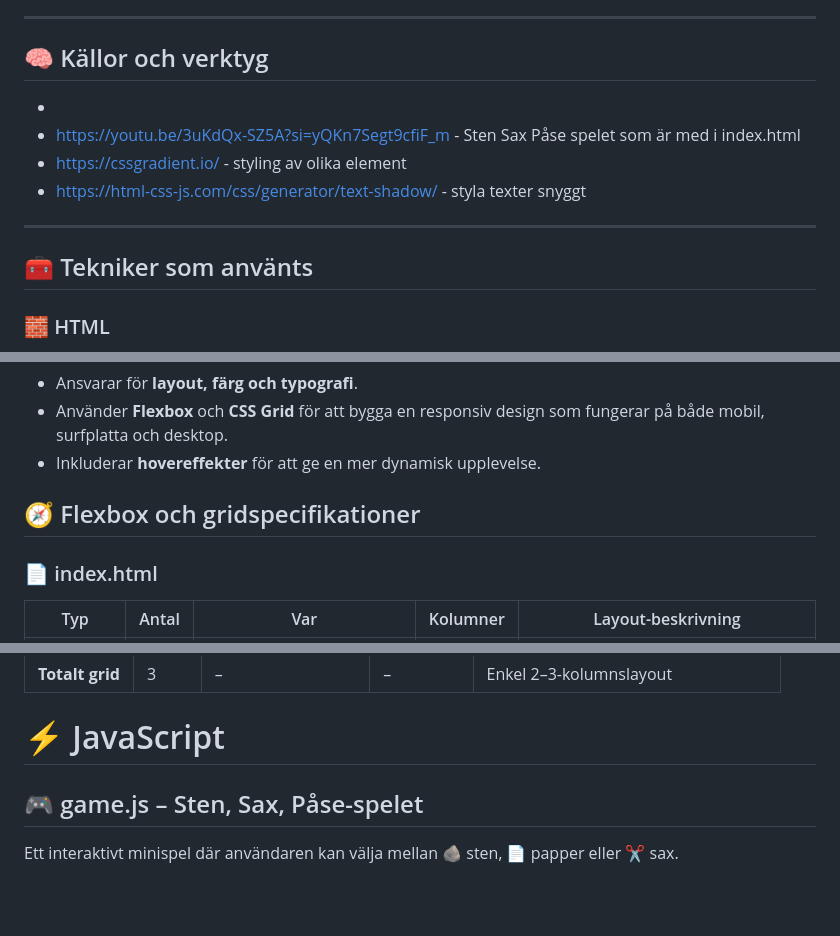
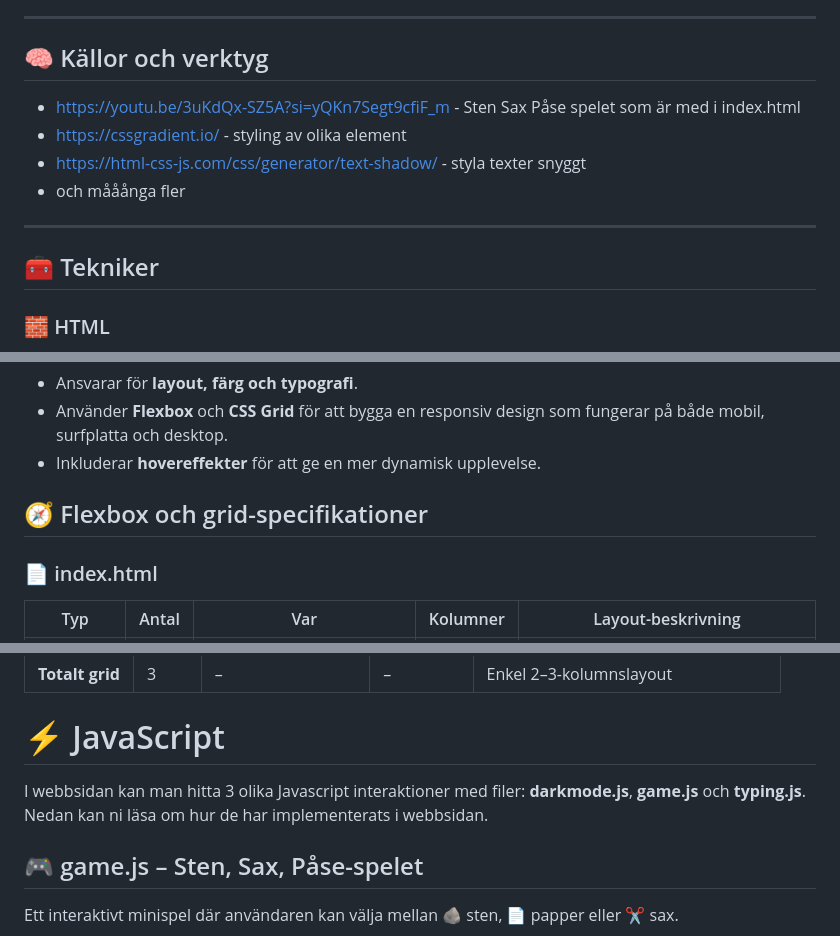
Before and after one commit to sofianiyazson/examination, a Markdown page: README.md, 3 parts joined by grey strips. Drawn GitHub-style; blank space fills up the shorter version.

```diff
--- a/README.md
+++ b/README.md
@@ -30,16 +30,14 @@ Portfolion är helt responsiv och anpassad för:
 ---
 
 ## 🧠 Källor och verktyg
-
-
--
 - https://youtu.be/3uKdQx-SZ5A?si=yQKn7Segt9cfiF_m - Sten Sax Påse spelet som är med i index.html
 - https://cssgradient.io/ - styling av olika element
 - https://html-css-js.com/css/generator/text-shadow/ - styla texter snyggt
+- och mååånga fler
 
 ---
 
-## 🧰 Tekniker som använts
+## 🧰 Tekniker
 
 ### 🧱 HTML
 - Använt för att skapa en tydlig **semantisk struktur** med element som `<header>`, `<main>`, `<nav>`, `<section>` och `<footer>`.
@@ -52,7 +50,7 @@ Portfolion är helt responsiv och anpassad för:
 - Använder **Flexbox** och **CSS Grid** för att bygga en responsiv design som fungerar på både mobil, surfplatta och desktop.
 - Inkluderar **hovereffekter** för att ge en mer dynamisk upplevelse.
 
-## 🧭 Flexbox och gridspecifikationer
+## 🧭 Flexbox och grid-specifikationer
 
 ### 📄 index.html
 
@@ -76,6 +74,8 @@ Portfolion är helt responsiv och anpassad för:
 
 
 # ⚡ JavaScript
+I webbsidan kan man hitta 3 olika Javascript interaktioner med filer: **darkmode.js**, **game.js** och **typing.js**. Nedan kan ni läsa om hur de har implementerats i webbsidan.
+
 
 ## 🎮 game.js – Sten, Sax, Påse-spelet
 Ett interaktivt minispel där användaren kan välja mellan 🪨 sten, 📄 papper eller ✂️ sax.
```
